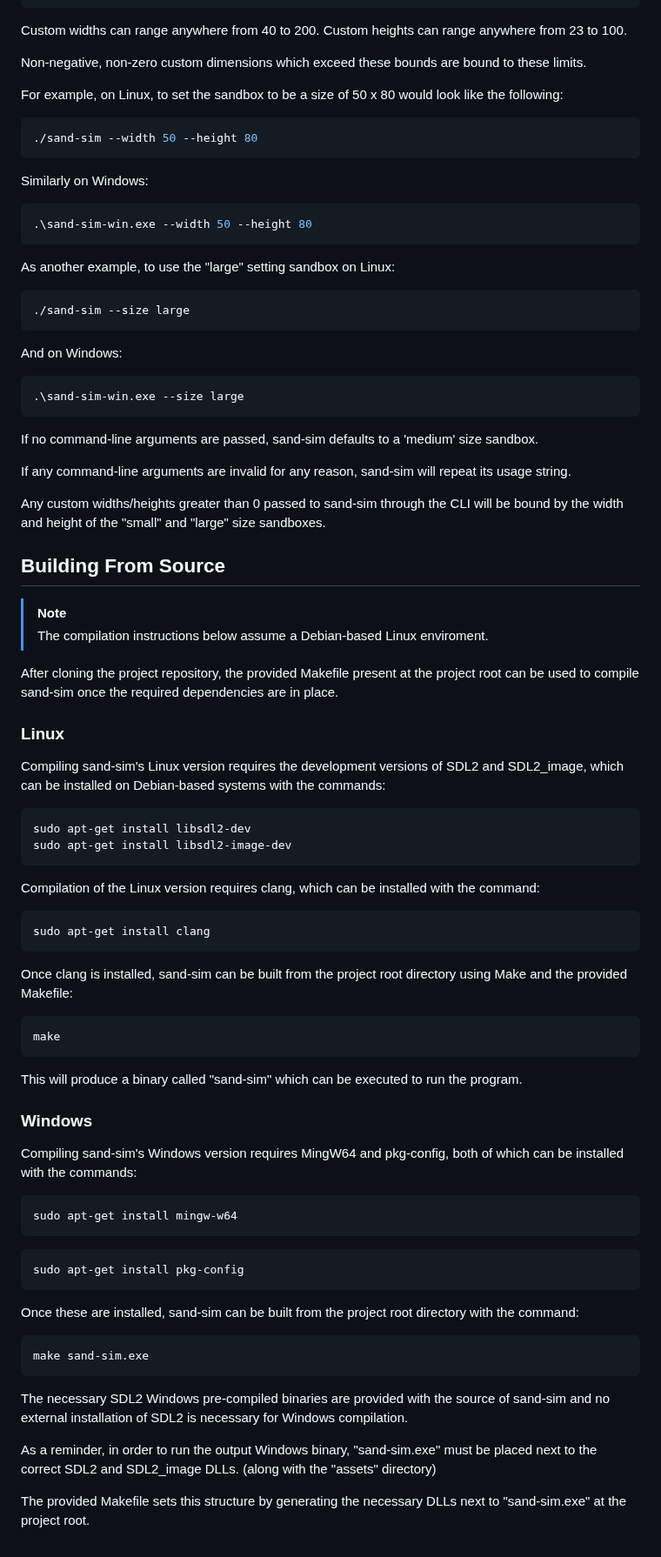
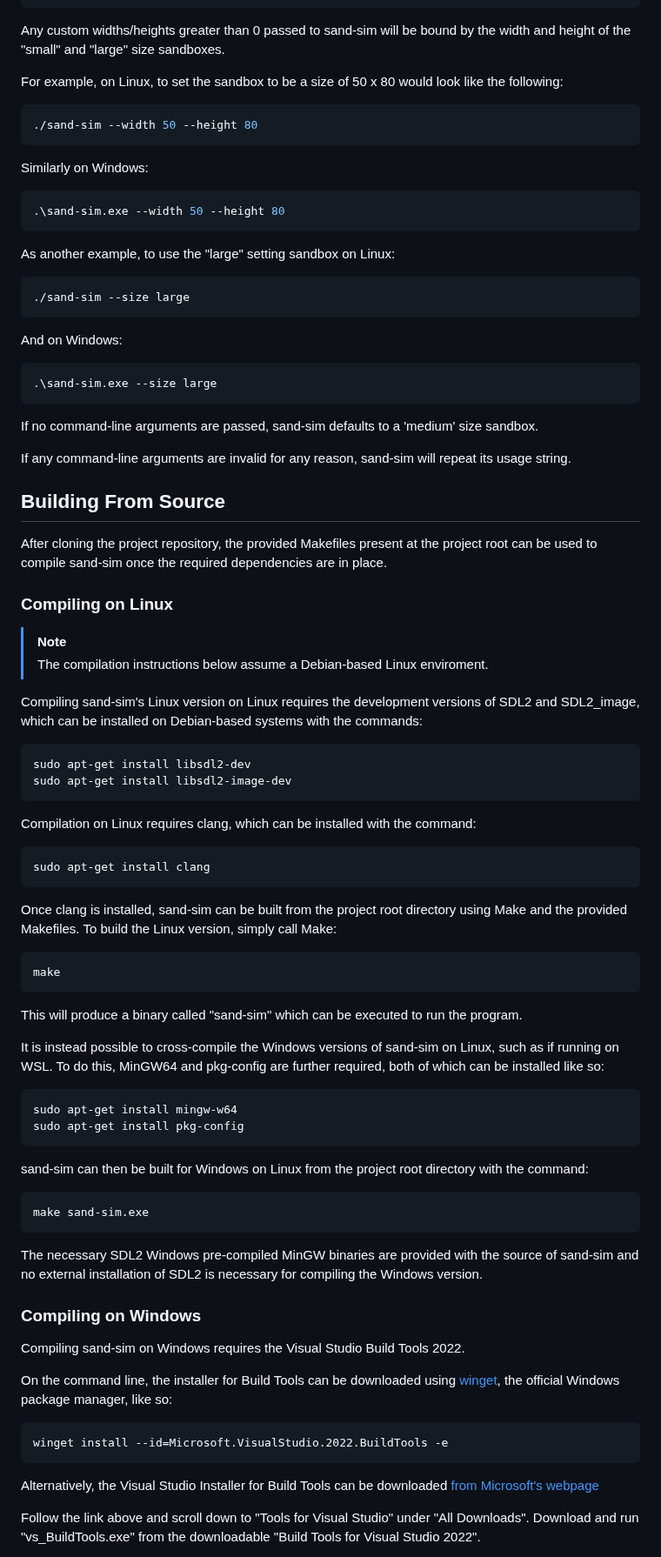
Before and after one commit to galvandaniel/sand-sim, a Markdown page: README.md, the part around one of its changes. Shown at 87% size. Drawn GitHub-style.

Commit message:
Update README for instructions on how to compile sand-sim on Windows.

````diff
--- a/README.md
+++ b/README.md
@@ -94,11 +108,7 @@ Options:
   --height       Set tile height of the sandbox. Overrides --size. If specified, width must be specified too.
 ```
 
-Custom widths can range anywhere from 40 to 200.
-Custom heights can range anywhere from 23 to 100.
-
-Non-negative, non-zero custom dimensions which exceed these bounds are bound to
-these limits.
+Any custom widths/heights greater than 0 passed to sand-sim will be bound by the width and height of the "small" and "large" size sandboxes.
 
 For example, on Linux, to set the sandbox to be a size of 50 x 80 would look like the following:
 
@@ -109,7 +119,7 @@ For example, on Linux, to set the sandbox to be a size of 50 x 80 would look lik
 Similarly on Windows:
 
 ```bash
-.\sand-sim-win.exe --width 50 --height 80
+.\sand-sim.exe --width 50 --height 80
 ```
 
 As another example, to use the "large" setting sandbox on Linux:
@@ -120,7 +130,7 @@ As another example, to use the "large" setting sandbox on Linux:
 
 And on Windows:
 ```bash
-.\sand-sim-win.exe --size large
+.\sand-sim.exe --size large
 ```
 
 If no command-line arguments are passed, sand-sim defaults to a 'medium' size
@@ -129,35 +139,32 @@ sandbox.
 If any command-line arguments are invalid for any reason, sand-sim will repeat
 its usage string.
 
-Any custom widths/heights greater than 0 passed to sand-sim through
-the CLI will be bound by the width and height of the "small" and "large" size
-sandboxes.
-
 
 ## Building From Source
+
+After cloning the project repository, the provided Makefiles present at the project root
+can be used to compile sand-sim once the required dependencies are in place.
+
+### Compiling on Linux
 
 > [!NOTE]
 > The compilation instructions below assume a Debian-based Linux enviroment.
 
-After cloning the project repository, the provided Makefile present at the project root
-can be used to compile sand-sim once the required dependencies are in place.
-
-### Linux
-
-Compiling sand-sim's Linux version requires the development versions of SDL2 and SDL2_image, which can be installed on Debian-based systems with the commands:
+Compiling sand-sim's Linux version on Linux requires the development versions of
+SDL2 and SDL2_image, which can be installed on Debian-based systems with the commands:
 
 ```bash
 sudo apt-get install libsdl2-dev
 sudo apt-get install libsdl2-image-dev
 ```
 
-Compilation of the Linux version requires clang, which can be installed with the command:
+Compilation on Linux requires clang, which can be installed with the command:
 
 ```bash
 sudo apt-get install clang
 ```
 
-Once clang is installed, sand-sim can be built from the project root directory using Make and the provided Makefile:
+Once clang is installed, sand-sim can be built from the project root directory using Make and the provided Makefiles. To build the Linux version, simply call Make:
 
 ```bash
 make
@@ -165,29 +172,38 @@ make
 
 This will produce a binary called "sand-sim" which can be executed to run the program.
 
-### Windows
-
-Compiling sand-sim's Windows version requires MingW64 and pkg-config, both of which can be installed with the commands:
+It is instead possible to cross-compile the Windows versions of sand-sim on Linux, such as
+if running on WSL.
+To do this, MinGW64 and pkg-config are further required, both of which can be installed like so:
 
 ```bash
 sudo apt-get install mingw-w64
-```
-
-```bash
 sudo apt-get install pkg-config
 ```
 
-Once these are installed, sand-sim can be built from the project root directory with the command:
+sand-sim can then be built for Windows on Linux from the project root directory with the
+command:
 
 ```bash
 make sand-sim.exe
 ```
 
-The necessary SDL2 Windows pre-compiled binaries are provided with the source of
-sand-sim and no external installation of SDL2 is necessary for Windows compilation.
+The necessary SDL2 Windows pre-compiled MinGW binaries are provided with the source of
+sand-sim and no external installation of SDL2 is necessary for compiling the Windows version.
 
-As a reminder, in order to run the output Windows binary, "sand-sim.exe" must be placed
-next to the correct SDL2 and SDL2_image DLLs. (along with the "assets" directory)
+### Compiling on Windows
 
-The provided Makefile sets this structure by generating the necessary DLLs next
-to "sand-sim.exe" at the project root.
+Compiling sand-sim on Windows requires the Visual Studio Build Tools 2022.
+
+On the command line, the installer for Build Tools can be downloaded using [winget](https://learn.microsoft.com/en-us/windows/package-manager/winget/), the official Windows package manager, like so:
+
+```bash
+winget install --id=Microsoft.VisualStudio.2022.BuildTools -e
+```
+
+Alternatively, the Visual Studio Installer for Build Tools can be downloaded [from
+Microsoft's webpage](https://visualstudio.microsoft.com/downloads/?q=build+tools)
+
+Follow the link above and scroll down to "Tools for Visual Studio" under "All Downloads". Download
+and run "vs_BuildTools.exe" from the downloadable "Build Tools for Visual Studio 2022".
+
````
Also changed, not shown: other parts of README.md (+47 -9 lines), assets/demo/visual_studio_installer.png (added).
